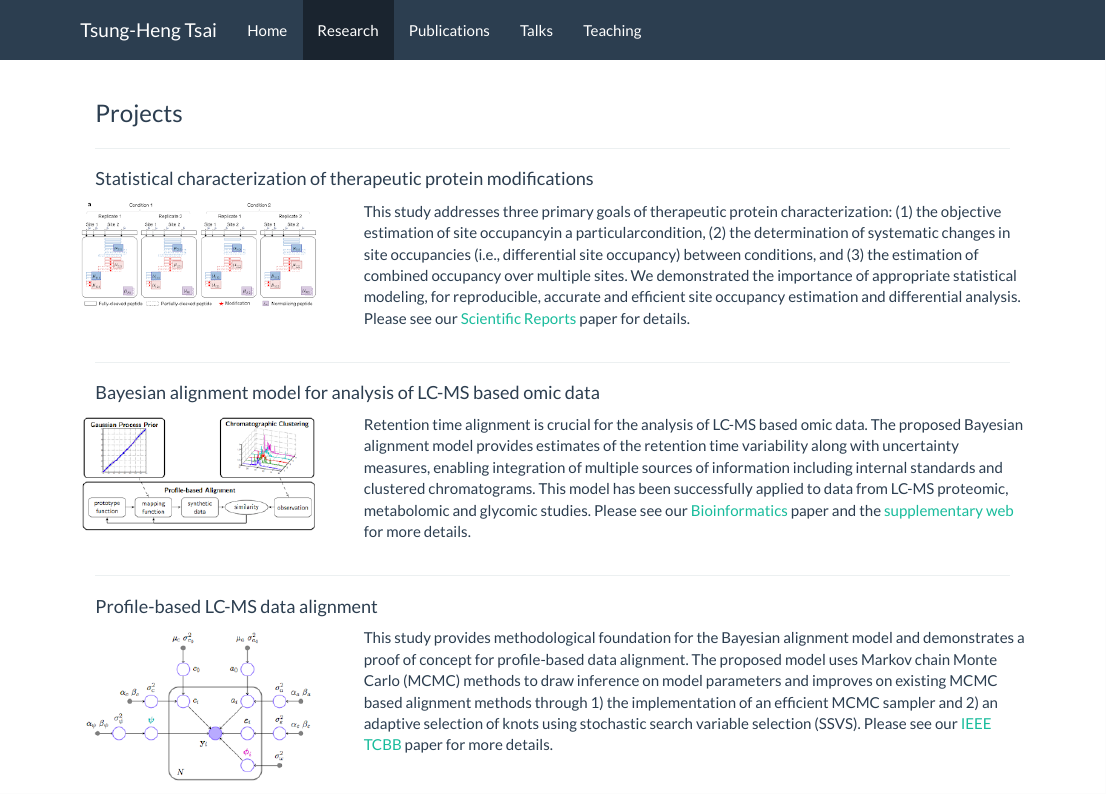
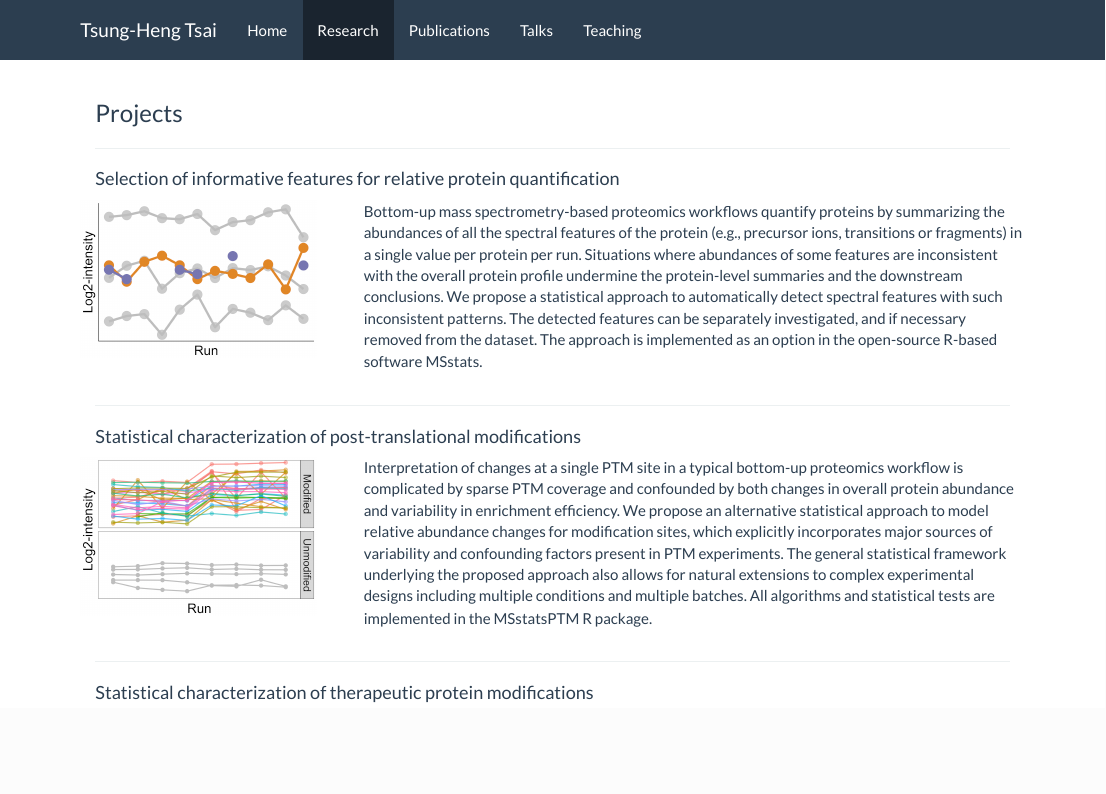
Before and after one commit to tsunghengtsai/tsunghengtsai.github.io, an R Markdown document (res.Rmd): the page in a window 1100 px wide, from its top. The pictures show the output file res.html that the author committed with the source, opened offline; library style sheets and scripts come from the installed R packages.

Commit message:
more on research

```diff
--- a/res.Rmd
+++ b/res.Rmd
@@ -3,6 +3,32 @@ title: ""
 ---
 
 ### Projects
+
+---
+
+#### Selection of informative features for relative protein quantification
+
+<div class="row">
+<div class="column-left">
+![](images/uninf.png)
+</div>
+<div class="column-right">
+Bottom-up mass spectrometry-based proteomics workflows quantify proteins by summarizing the abundances of all the spectral features of the protein (e.g., precursor ions, transitions or fragments) in a single value per protein per run. Situations where abundances of some features are inconsistent with the overall protein profile undermine the protein-level summaries and the downstream conclusions. We propose a statistical approach to automatically detect spectral features with such inconsistent patterns. The detected features can be separately investigated, and if necessary removed from the dataset. The approach is implemented as an option in the open-source R-based software MSstats.
+</div>
+</div>
+
+---
+
+#### Statistical characterization of post-translational modifications
+
+<div class="row">
+<div class="column-left">
+![](images/ptm.png)
+</div>
+<div class="column-right">
+Interpretation of changes at a single PTM site in a typical bottom-up proteomics workflow is complicated by sparse PTM coverage and confounded by both changes in overall protein abundance and variability in enrichment efficiency. We propose an alternative statistical approach to model relative abundance changes for modification sites, which explicitly incorporates major sources of variability and confounding factors present in PTM experiments. The general statistical framework underlying the proposed approach also allows for natural extensions to complex experimental designs including multiple conditions and multiple batches. All algorithms and statistical tests are implemented in the MSstatsPTM R package.
+</div>
+</div>
 
 ---
 
```
Also changed, not shown: images/bam.png, images/glycan.png, images/metabo.png (added), images/pmic.png, images/ptm.png (added), images/rob.png (deleted), images/siteocc.png, images/spike.png, images/uninf.png (added), res.html, res.Rmd (2 more changed lines).
